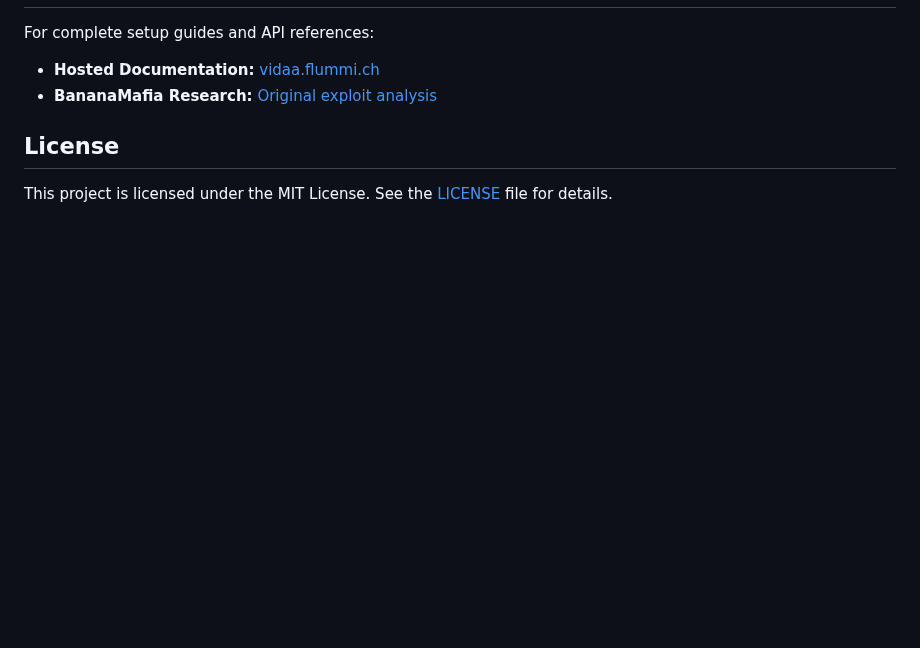
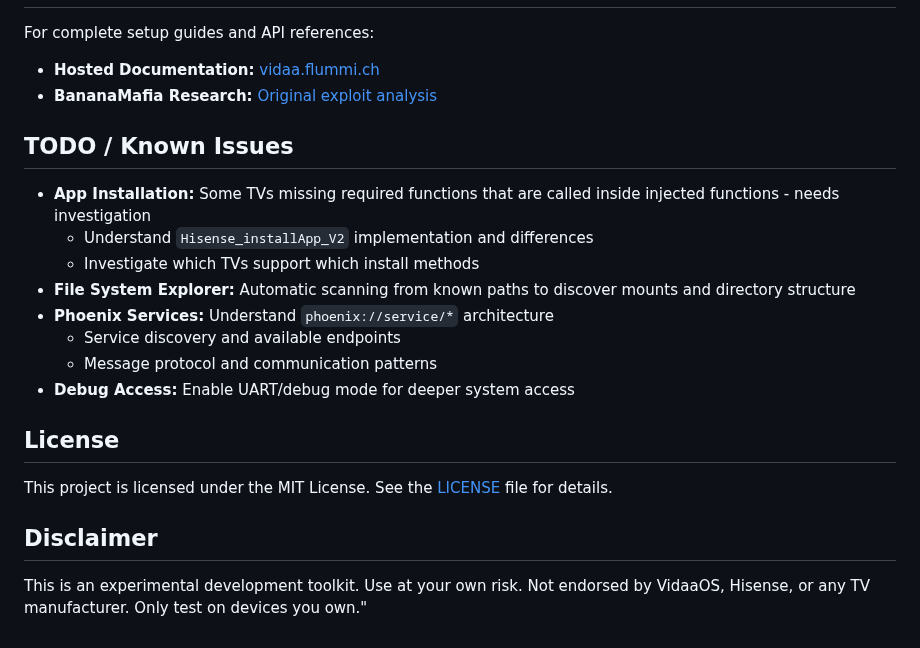
Before and after one commit to weinzii/vidaa-edge, a Markdown page: README.md, the part around one of its changes. GitHub-like rendering; blank space fills up the shorter version.

```diff
--- a/README.md
+++ b/README.md
@@ -89,6 +137,21 @@ For complete setup guides and API references:
 - **Hosted Documentation:** [vidaa.flummi.ch](https://vidaa.flummi.ch/documentation)
 - **BananaMafia Research:** [Original exploit analysis](https://bananamafia.dev/post/hisensehax/)
 
+## TODO / Known Issues
+
+- **App Installation:** Some TVs missing required functions that are called inside injected functions - needs investigation
+  - Understand `Hisense_installApp_V2` implementation and differences
+  - Investigate which TVs support which install methods
+- **File System Explorer:** Automatic scanning from known paths to discover mounts and directory structure
+- **Phoenix Services:** Understand `phoenix://service/*` architecture
+  - Service discovery and available endpoints
+  - Message protocol and communication patterns
+- **Debug Access:** Enable UART/debug mode for deeper system access
+
 ## License
 
 This project is licensed under the MIT License. See the [LICENSE](LICENSE) file for details.
+
+## Disclaimer
+
+This is an experimental development toolkit. Use at your own risk. Not endorsed by VidaaOS, Hisense, or any TV manufacturer. Only test on devices you own."
```
Also changed, not shown: other parts of README.md (+103 -55 lines).
